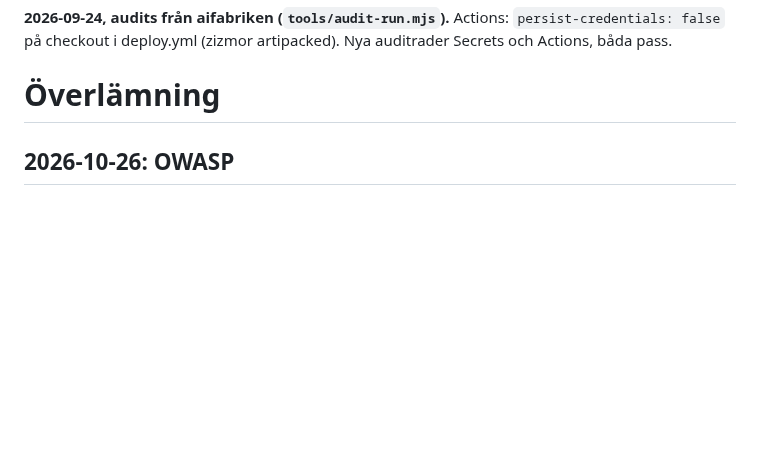
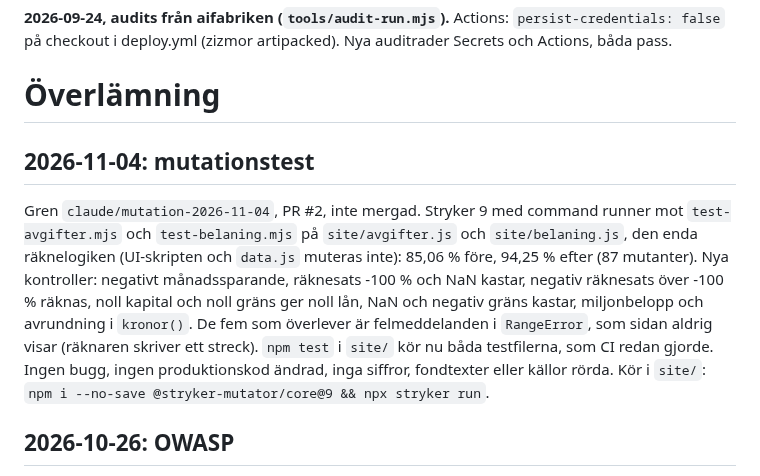
Before and after one commit to buildapp-se/investeringar, a Markdown page: HANDOFF.md, the part around the change. GitHub-like rendering; blank space fills up the shorter version.

Commit message:
CONTEXT och HANDOFF: mutationstest 2026-11-04
Co-Authored-By: Claude Opus 5.5 <noreply@anthropic.com>
Claude-Session: https://claude.ai/code/session_012Wu9qtNehbMa9msHaviQqF

```diff
--- a/HANDOFF.md
+++ b/HANDOFF.md
@@ -10,6 +10,10 @@ reviewedAt: 2026-10-26
 **2026-09-24, audits från aifabriken (`tools/audit-run.mjs`).** Actions: `persist-credentials: false` på checkout i deploy.yml (zizmor artipacked). Nya auditrader Secrets och Actions, båda pass.
 
 # Överlämning
+
+## 2026-11-04: mutationstest
+
+Gren `claude/mutation-2026-11-04`, PR #2, inte mergad. Stryker 9 med command runner mot `test-avgifter.mjs` och `test-belaning.mjs` på `site/avgifter.js` och `site/belaning.js`, den enda räknelogiken (UI-skripten och `data.js` muteras inte): 85,06 % före, 94,25 % efter (87 mutanter). Nya kontroller: negativt månadssparande, räknesats -100 % och NaN kastar, negativ räknesats över -100 % räknas, noll kapital och noll gräns ger noll lån, NaN och negativ gräns kastar, miljonbelopp och avrundning i `kronor()`. De fem som överlever är felmeddelanden i `RangeError`, som sidan aldrig visar (räknaren skriver ett streck). `npm test` i `site/` kör nu båda testfilerna, som CI redan gjorde. Ingen bugg, ingen produktionskod ändrad, inga siffror, fondtexter eller källor rörda. Kör i `site/`: `npm i --no-save @stryker-mutator/core@9 && npx stryker run`.
 
 ## 2026-10-26: OWASP
 
```
Also changed, not shown: CONTEXT.md (+1 -0 lines).
